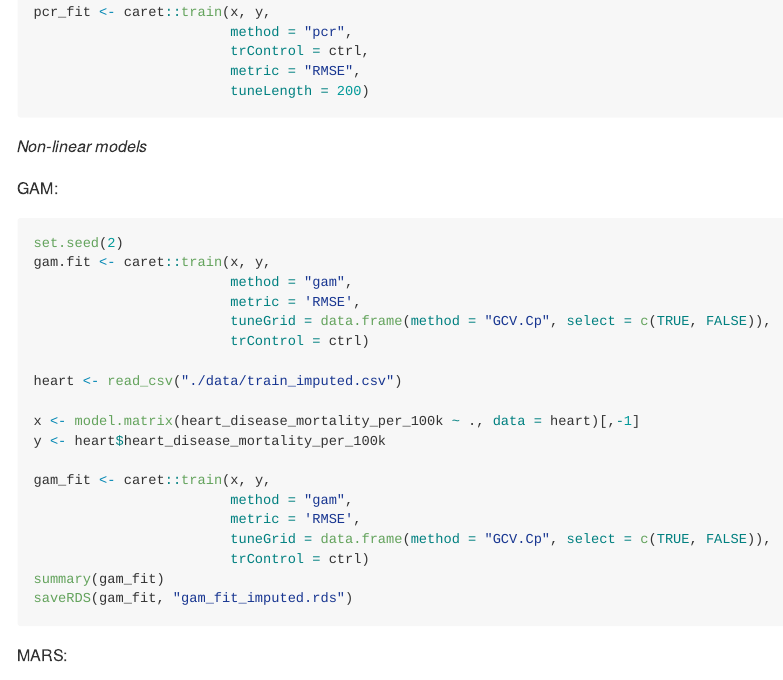
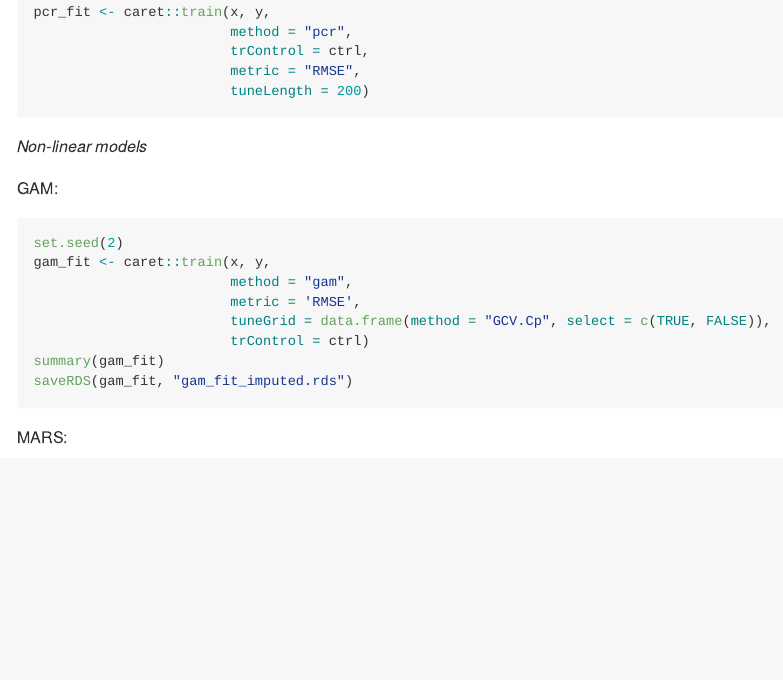
Before and after one commit to lauracosgrove/midterm_P8106, an R Markdown document (project.Rmd): the page in a window 1100 px wide, from 5400 px down. Rendered offline with R 4.5, knitr and Pandoc, with nearby package versions; some code elsewhere in the file could not run offline; long lines of code are wrapped.

Commit message:
removed unnecessary stuff

````diff
--- a/project.Rmd
+++ b/project.Rmd
@@ -265,17 +265,6 @@ pcr_fit <- caret::train(x, y,
 GAM:
 ```{r, eval=F}
 set.seed(2)
-gam.fit <- caret::train(x, y,
-                        method = "gam",
-                        metric = 'RMSE',
-                        tuneGrid = data.frame(method = "GCV.Cp", select = c(TRUE, FALSE)),
-                        trControl = ctrl)
-
-heart <- read_csv("./data/train_imputed.csv")
-
-x <- model.matrix(heart_disease_mortality_per_100k ~ ., data = heart)[,-1]
-y <- heart$heart_disease_mortality_per_100k
-
 gam_fit <- caret::train(x, y,
                         method = "gam",
                         metric = 'RMSE',
````
Also changed, not shown: project.Rmd (1 more changed lines).
